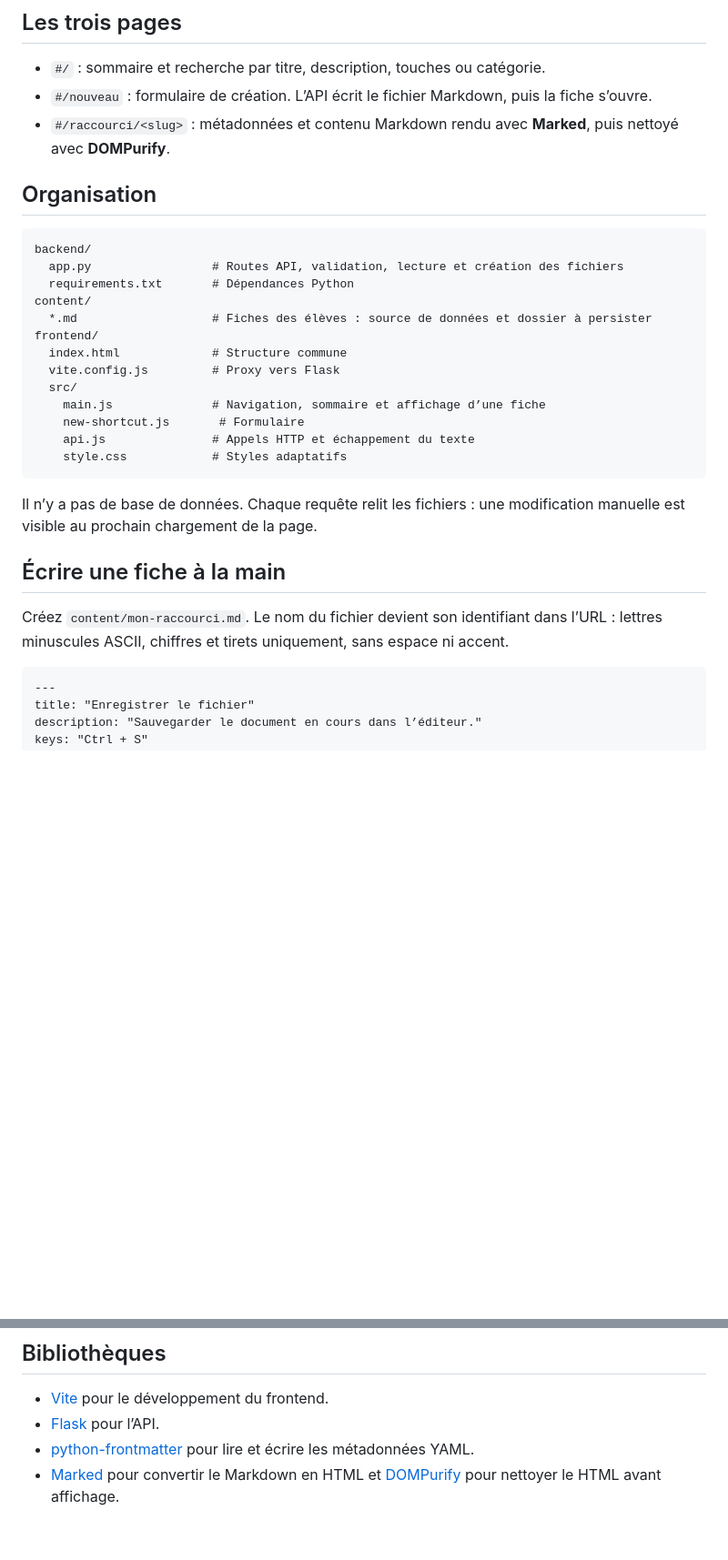
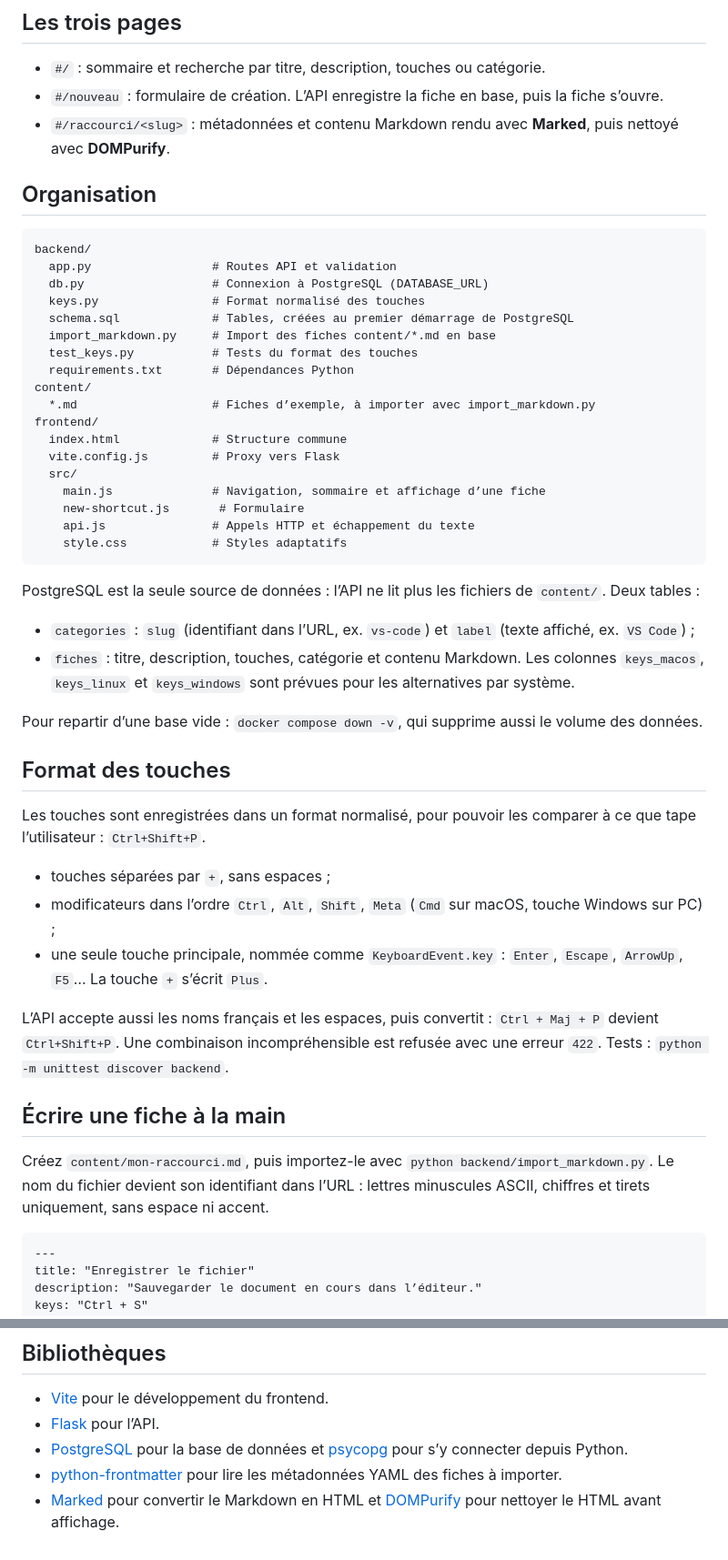
Before and after one commit to Alexandre74739/TD-raccourci, a Markdown page: README.md, 2 parts joined by grey strips. Shown at 91% size. Rendered like a GitHub page; blank space fills up the shorter version.

Commit message:
Document the PostgreSQL setup

````diff
--- a/README.md
+++ b/README.md
@@ -33,17 +41,22 @@ Ouvrez **http://localhost:5173**. Vite transmet les requêtes `/api` à Flask :
 ## Les trois pages
 
 - `#/` : sommaire et recherche par titre, description, touches ou catégorie.
-- `#/nouveau` : formulaire de création. L’API écrit le fichier Markdown, puis la fiche s’ouvre.
+- `#/nouveau` : formulaire de création. L’API enregistre la fiche en base, puis la fiche s’ouvre.
 - `#/raccourci/<slug>` : métadonnées et contenu Markdown rendu avec **Marked**, puis nettoyé avec **DOMPurify**.
 
 ## Organisation
 
 ```text
 backend/
-  app.py                 # Routes API, validation, lecture et création des fichiers
+  app.py                 # Routes API et validation
+  db.py                  # Connexion à PostgreSQL (DATABASE_URL)
+  keys.py                # Format normalisé des touches
+  schema.sql             # Tables, créées au premier démarrage de PostgreSQL
+  import_markdown.py     # Import des fiches content/*.md en base
+  test_keys.py           # Tests du format des touches
   requirements.txt       # Dépendances Python
 content/
-  *.md                   # Fiches des élèves : source de données et dossier à persister
+  *.md                   # Fiches d’exemple, à importer avec import_markdown.py
 frontend/
   index.html             # Structure commune
   vite.config.js         # Proxy vers Flask
@@ -54,11 +67,26 @@ frontend/
     style.css            # Styles adaptatifs
 ```
 
-Il n’y a pas de base de données. Chaque requête relit les fichiers : une modification manuelle est visible au prochain chargement de la page.
+PostgreSQL est la seule source de données : l’API ne lit plus les fichiers de `content/`. Deux tables :
+
+- `categories` : `slug` (identifiant dans l’URL, ex. `vs-code`) et `label` (texte affiché, ex. `VS Code`) ;
+- `fiches` : titre, description, touches, catégorie et contenu Markdown. Les colonnes `keys_macos`, `keys_linux` et `keys_windows` sont prévues pour les alternatives par système.
+
+Pour repartir d’une base vide : `docker compose down -v`, qui supprime aussi le volume des données.
+
+## Format des touches
+
+Les touches sont enregistrées dans un format normalisé, pour pouvoir les comparer à ce que tape l’utilisateur : `Ctrl+Shift+P`.
+
+- touches séparées par `+`, sans espaces ;
+- modificateurs dans l’ordre `Ctrl`, `Alt`, `Shift`, `Meta` (`Cmd` sur macOS, touche Windows sur PC) ;
+- une seule touche principale, nommée comme `KeyboardEvent.key` : `Enter`, `Escape`, `ArrowUp`, `F5`… La touche `+` s’écrit `Plus`.
+
+L’API accepte aussi les noms français et les espaces, puis convertit : `Ctrl + Maj + P` devient `Ctrl+Shift+P`. Une combinaison incompréhensible est refusée avec une erreur `422`. Tests : `python -m unittest discover backend`.
 
 ## Écrire une fiche à la main
 
-Créez `content/mon-raccourci.md`. Le nom du fichier devient son identifiant dans l’URL : lettres minuscules ASCII, chiffres et tirets uniquement, sans espace ni accent.
+Créez `content/mon-raccourci.md`, puis importez-le avec `python backend/import_markdown.py`. Le nom du fichier devient son identifiant dans l’URL : lettres minuscules ASCII, chiffres et tirets uniquement, sans espace ni accent.
 
 ```markdown
 ---
@@ -180,5 +222,6 @@ Les élèves pourront alors cloner cette URL. Ne publiez pas de secrets ni de do
 
 - [Vite](https://vite.dev/guide/) pour le développement du frontend.
 - [Flask](https://flask.palletsprojects.com/) pour l’API.
-- [python-frontmatter](https://pypi.org/project/python-frontmatter/) pour lire et écrire les métadonnées YAML.
+- [PostgreSQL](https://www.postgresql.org/docs/) pour la base de données et [psycopg](https://www.psycopg.org/psycopg3/docs/) pour s’y connecter depuis Python.
+- [python-frontmatter](https://pypi.org/project/python-frontmatter/) pour lire les métadonnées YAML des fiches à importer.
 - [Marked](https://marked.js.org/) pour convertir le Markdown en HTML et [DOMPurify](https://github.com/cure53/DOMPurify) pour nettoyer le HTML avant affichage.
````
Also changed, not shown: other parts of README.md (+37 -15 lines).
